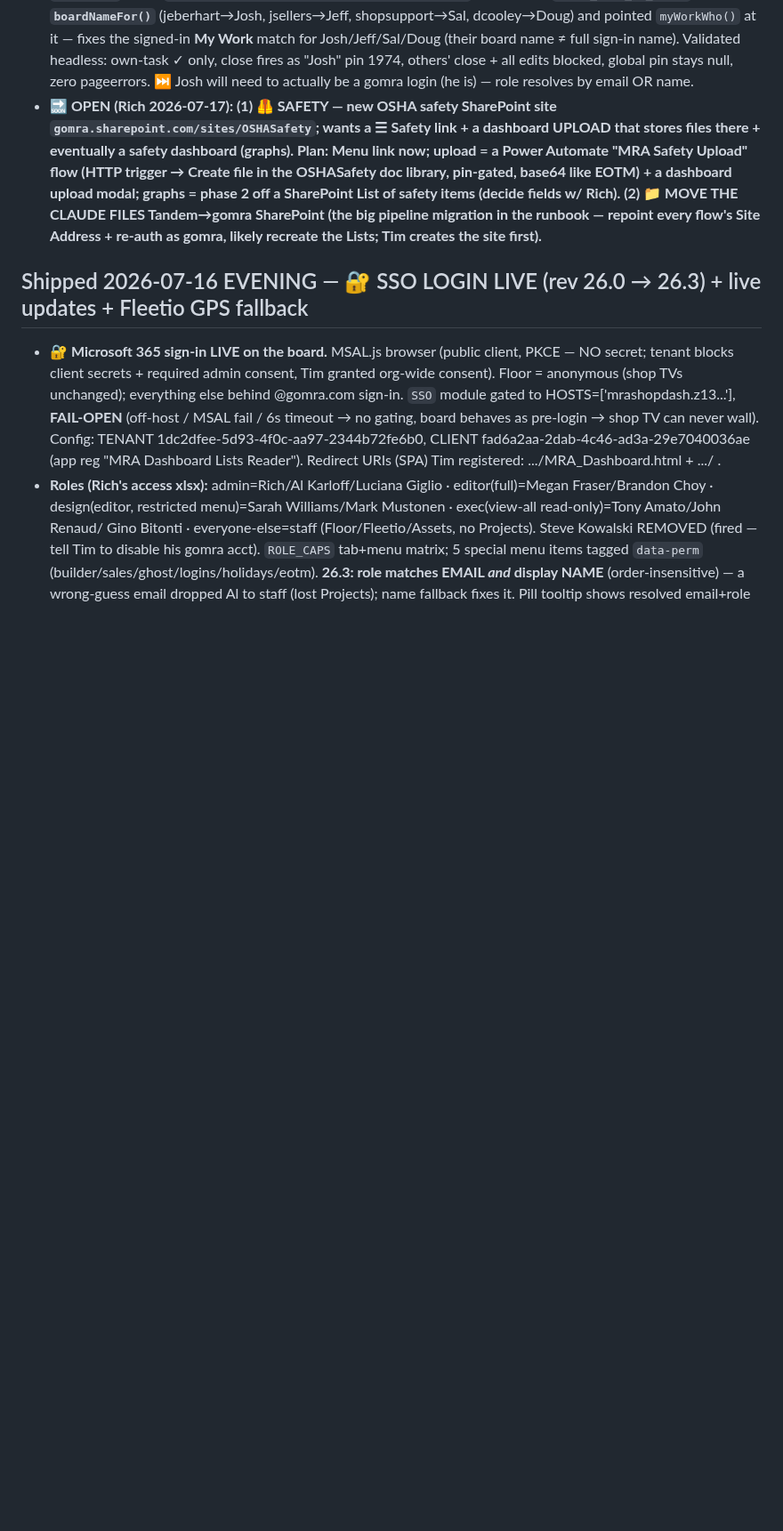
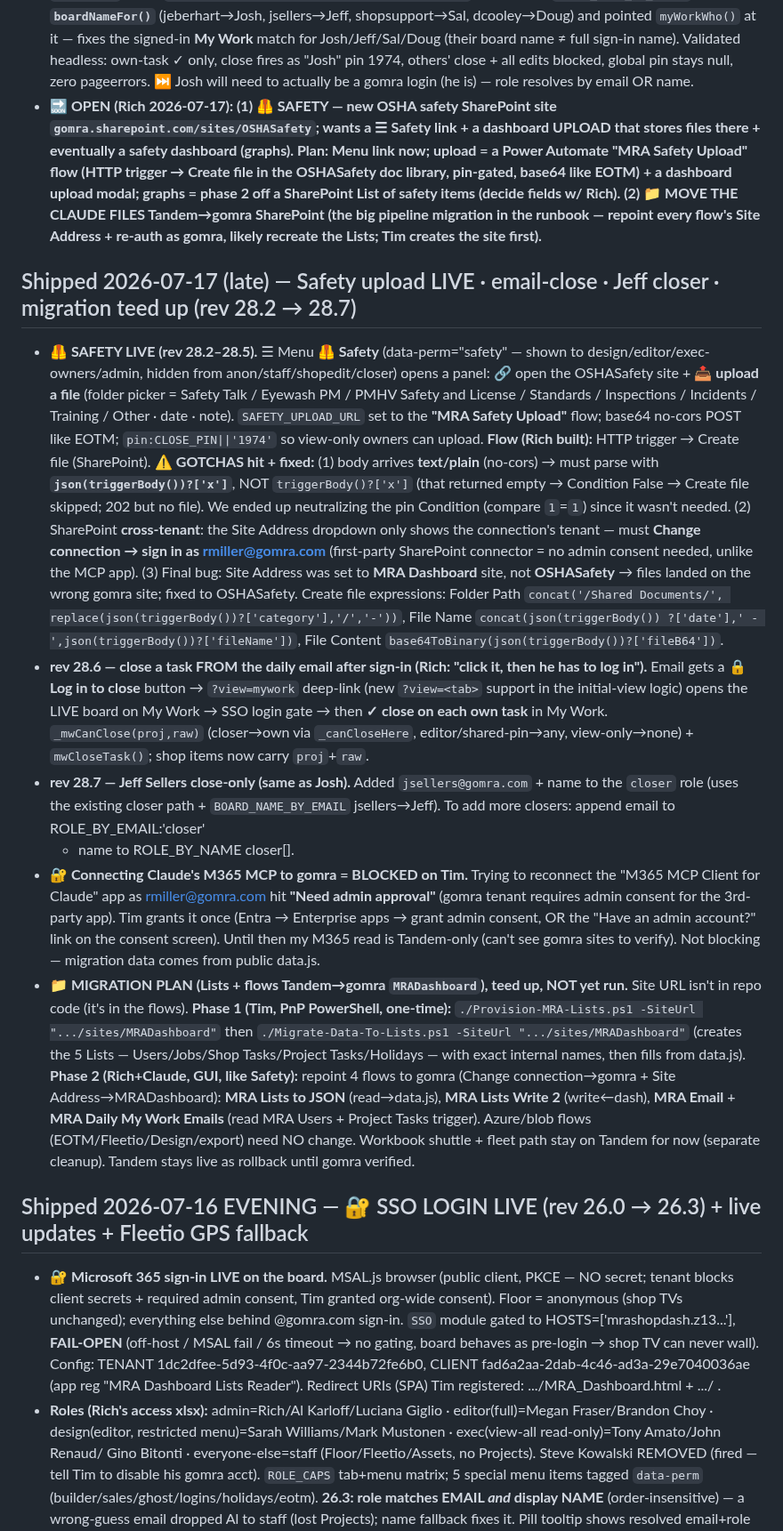
Before and after one commit to Tandem-Engineering-Group/MRA-Files, a Markdown page: CLAUDE.md, the part around the change. Shown at 89% size. GitHub-like rendering; blank space fills up the shorter version.

Commit message:
Log rev 28.2-28.7 (Safety live, email-close, Jeff closer) + migration plan in CLAUDE.md
Co-Authored-By: Claude Opus 4.8 <noreply@anthropic.com>
Claude-Session: https://claude.ai/code/session_01WJTcYohvXPdyiEYiaxvXwj

```diff
--- a/CLAUDE.md
+++ b/CLAUDE.md
@@ -419,6 +419,40 @@ exports (instructions given 7/15; Rev1 = shell+floors+cabinets at /builder/).
   library, pin-gated, base64 like EOTM) + a dashboard upload modal; graphs = phase 2 off a SharePoint List of safety
   items (decide fields w/ Rich). (2) 📁 MOVE THE CLAUDE FILES Tandem→gomra SharePoint (the big pipeline migration in the
   runbook — repoint every flow's Site Address + re-auth as gomra, likely recreate the Lists; Tim creates the site first).**
+
+## Shipped 2026-07-17 (late) — Safety upload LIVE · email-close · Jeff closer · migration teed up (rev 28.2 → 28.7)
+- **🦺 SAFETY LIVE (rev 28.2–28.5).** ☰ Menu **🦺 Safety** (data-perm="safety" — shown to design/editor/exec-owners/admin,
+  hidden from anon/staff/shopedit/closer) opens a panel: 🔗 open the OSHASafety site + **📤 upload a file** (folder picker =
+  Safety Talk / Eyewash PM / PMHV Safety and License / Standards / Inspections / Incidents / Training / Other · date · note).
+  `SAFETY_UPLOAD_URL` set to the **"MRA Safety Upload"** flow; base64 no-cors POST like EOTM; `pin:CLOSE_PIN||'1974'` so
+  view-only owners can upload. **Flow (Rich built):** HTTP trigger → Create file (SharePoint). ⚠️ **GOTCHAS hit + fixed:**
+  (1) body arrives **text/plain** (no-cors) → must parse with **`json(triggerBody())?['x']`**, NOT `triggerBody()?['x']`
+  (that returned empty → Condition False → Create file skipped; 202 but no file). We ended up neutralizing the pin Condition
+  (compare `1`=`1`) since it wasn't needed. (2) SharePoint **cross-tenant**: the Site Address dropdown only shows the
+  connection's tenant — must **Change connection → sign in as rmiller@gomra.com** (first-party SharePoint connector = no
+  admin consent needed, unlike the MCP app). (3) Final bug: Site Address was set to **MRA Dashboard** site, not **OSHASafety**
+  → files landed on the wrong gomra site; fixed to OSHASafety. Create file expressions: Folder Path
+  `concat('/Shared Documents/', replace(json(triggerBody())?['category'],'/','-'))`, File Name `concat(json(triggerBody())
+  ?['date'],' - ',json(triggerBody())?['fileName'])`, File Content `base64ToBinary(json(triggerBody())?['fileB64'])`.
+- **rev 28.6 — close a task FROM the daily email after sign-in (Rich: "click it, then he has to log in").** Email gets a
+  **🔒 Log in to close** button → `?view=mywork` deep-link (new `?view=<tab>` support in the initial-view logic) opens the
+  LIVE board on My Work → SSO login gate → then **✓ close on each own task** in My Work. `_mwCanClose(proj,raw)`
+  (closer→own via `_canCloseHere`, editor/shared-pin→any, view-only→none) + `mwCloseTask()`; shop items now carry `proj`+`raw`.
+- **rev 28.7 — Jeff Sellers close-only (same as Josh).** Added `jsellers@gomra.com` + name to the `closer` role (uses the
+  existing closer path + `BOARD_NAME_BY_EMAIL` jsellers→Jeff). To add more closers: append email to ROLE_BY_EMAIL:'closer'
+  + name to ROLE_BY_NAME closer[].
+- **🔐 Connecting Claude's M365 MCP to gomra = BLOCKED on Tim.** Trying to reconnect the "M365 MCP Client for Claude" app
+  as rmiller@gomra.com hit **"Need admin approval"** (gomra tenant requires admin consent for the 3rd-party app). Tim grants
+  it once (Entra → Enterprise apps → grant admin consent, OR the "Have an admin account?" link on the consent screen). Until
+  then my M365 read is Tandem-only (can't see gomra sites to verify). Not blocking — migration data comes from public data.js.
+- **📁 MIGRATION PLAN (Lists + flows Tandem→gomra `MRADashboard`), teed up, NOT yet run.** Site URL isn't in repo code (it's
+  in the flows). **Phase 1 (Tim, PnP PowerShell, one-time):** `./Provision-MRA-Lists.ps1 -SiteUrl ".../sites/MRADashboard"`
+  then `./Migrate-Data-To-Lists.ps1 -SiteUrl ".../sites/MRADashboard"` (creates the 5 Lists — Users/Jobs/Shop Tasks/Project
+  Tasks/Holidays — with exact internal names, then fills from data.js). **Phase 2 (Rich+Claude, GUI, like Safety):** repoint
+  4 flows to gomra (Change connection→gomra + Site Address→MRADashboard): **MRA Lists to JSON** (read→data.js), **MRA Lists
+  Write 2** (write←dash), **MRA Email** + **MRA Daily My Work Emails** (read MRA Users + Project Tasks trigger). Azure/blob
+  flows (EOTM/Fleetio/Design/export) need NO change. Workbook shuttle + fleet path stay on Tandem for now (separate cleanup).
+  Tandem stays live as rollback until gomra verified.
 
 ## Shipped 2026-07-16 EVENING — 🔐 SSO LOGIN LIVE (rev 26.0 → 26.3) + live updates + Fleetio GPS fallback
 
```
